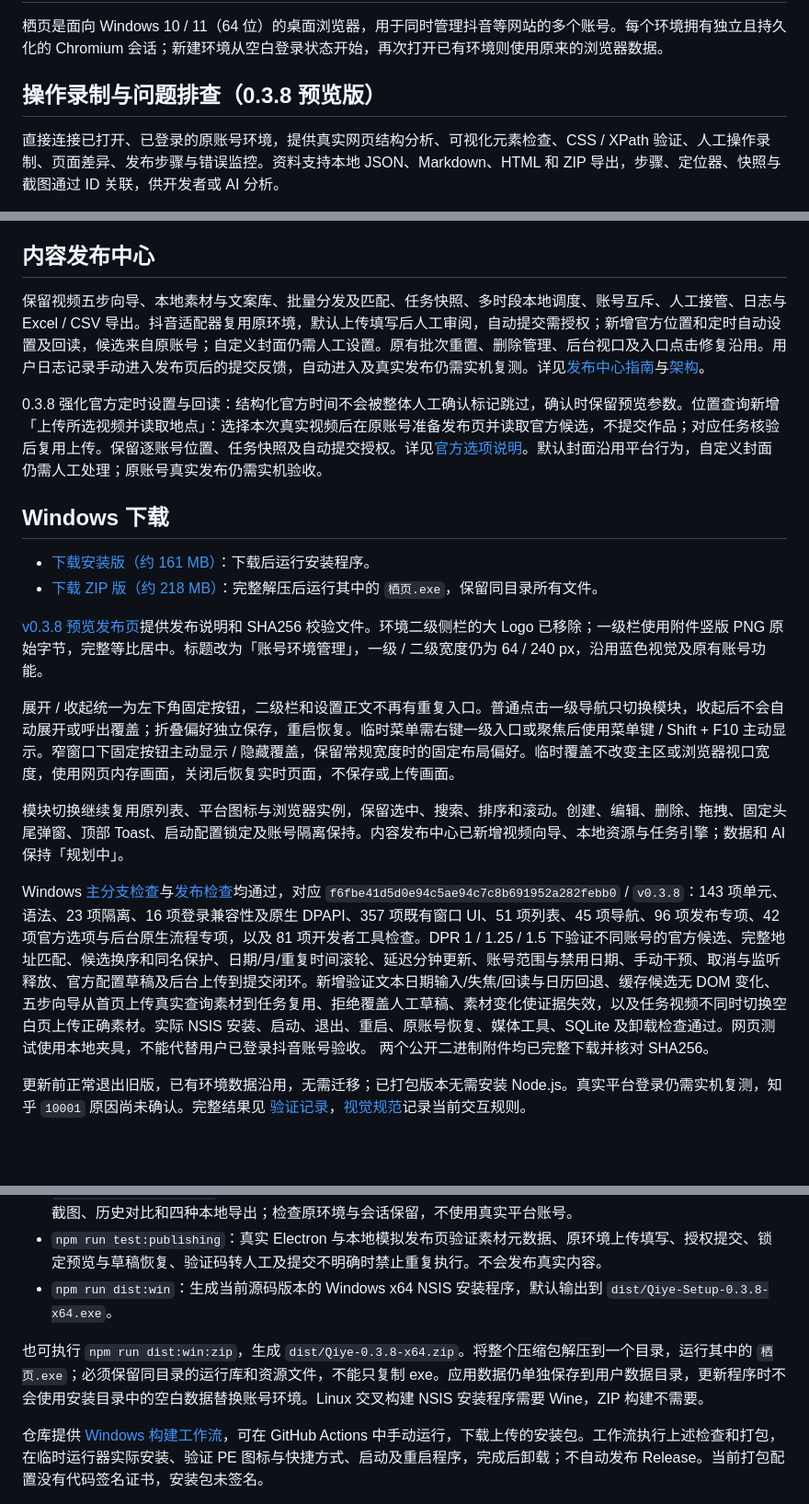
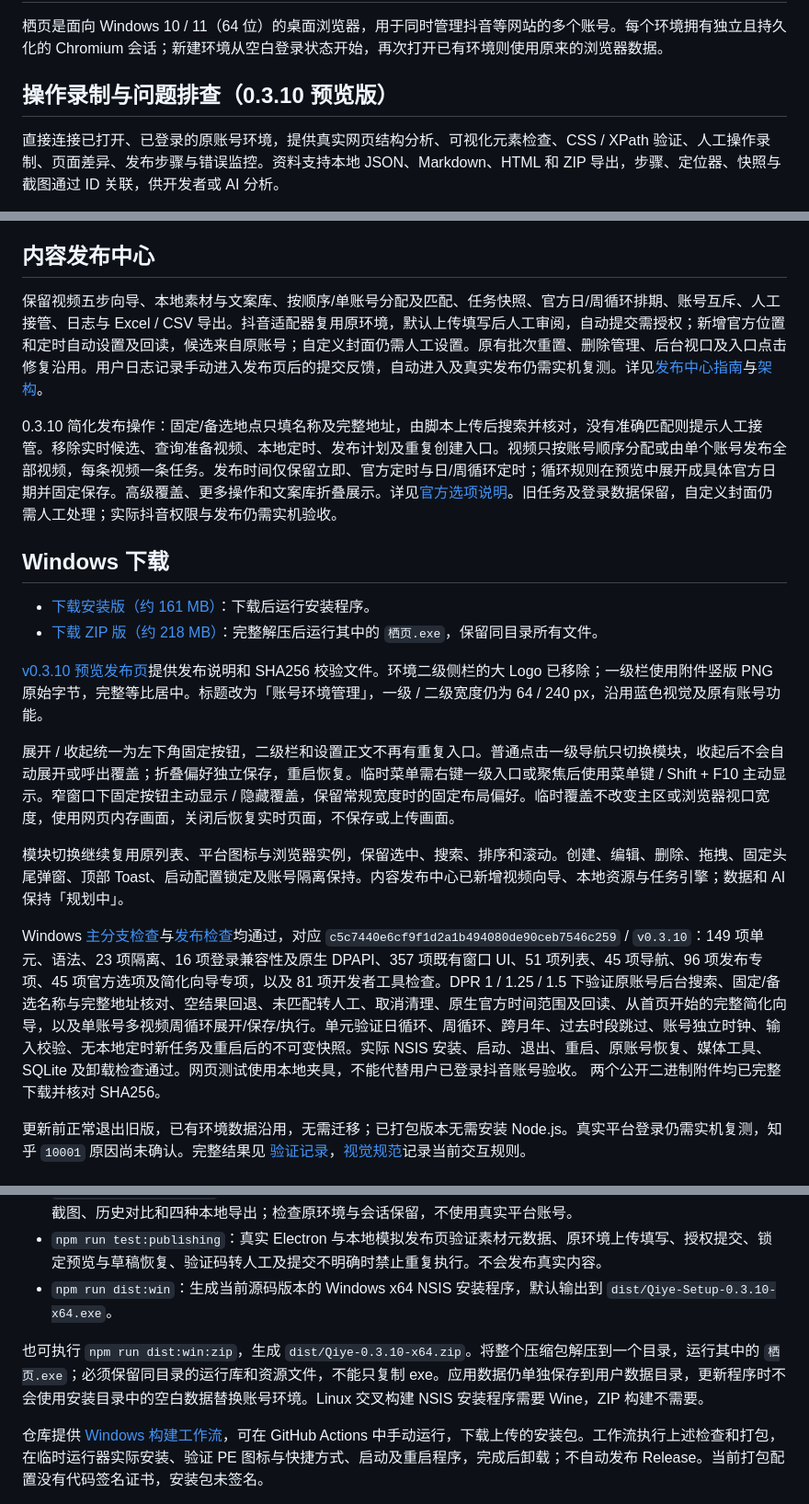
Before and after one commit to liu341567-sys/zhiwen, a Markdown page: README.md, 3 parts joined by grey strips. Shown at 92% size. GitHub-like rendering; blank space fills up the shorter version.

Commit message:
Document verified 0.3.10 publishing simplification, recurrence and Windows downloads

```diff
--- a/README.md
+++ b/README.md
@@ -2,7 +2,7 @@
 
 栖页是面向 Windows 10 / 11（64 位）的桌面浏览器，用于同时管理抖音等网站的多个账号。每个环境拥有独立且持久化的 Chromium 会话；新建环境从空白登录状态开始，再次打开已有环境则使用原来的浏览器数据。
 
-## 操作录制与问题排查（0.3.8 预览版）
+## 操作录制与问题排查（0.3.10 预览版）
 
 直接连接已打开、已登录的原账号环境，提供真实网页结构分析、可视化元素检查、CSS / XPath 验证、人工操作录制、页面差异、发布步骤与错误监控。资料支持本地 JSON、Markdown、HTML 和 ZIP 导出，步骤、定位器、快照与截图通过 ID 关联，供开发者或 AI 分析。
 
@@ -15,9 +15,9 @@
 
 ## 内容发布中心
 
-保留视频五步向导、本地素材与文案库、批量分发及匹配、任务快照、多时段本地调度、账号互斥、人工接管、日志与 Excel / CSV 导出。抖音适配器复用原环境，默认上传填写后人工审阅，自动提交需授权；新增官方位置和定时自动设置及回读，候选来自原账号；自定义封面仍需人工设置。原有批次重置、删除管理、后台视口及入口点击修复沿用。用户日志记录手动进入发布页后的提交反馈，自动进入及真实发布仍需实机复测。详见[发布中心指南](docs/publishing-guide.md)与[架构](docs/publishing-architecture.md)。
+保留视频五步向导、本地素材与文案库、按顺序/单账号分配及匹配、任务快照、官方日/周循环排期、账号互斥、人工接管、日志与 Excel / CSV 导出。抖音适配器复用原环境，默认上传填写后人工审阅，自动提交需授权；新增官方位置和定时自动设置及回读，候选来自原账号；自定义封面仍需人工设置。原有批次重置、删除管理、后台视口及入口点击修复沿用。用户日志记录手动进入发布页后的提交反馈，自动进入及真实发布仍需实机复测。详见[发布中心指南](docs/publishing-guide.md)与[架构](docs/publishing-architecture.md)。
 
-0.3.8 强化官方定时设置与回读：结构化官方时间不会被整体人工确认标记跳过，确认时保留预览参数。位置查询新增「上传所选视频并读取地点」：选择本次真实视频后在原账号准备发布页并读取官方候选，不提交作品；对应任务核验后复用上传。保留逐账号位置、任务快照及自动提交授权。详见[官方选项说明](docs/douyin-options.md)。默认封面沿用平台行为，自定义封面仍需人工处理；原账号真实发布仍需实机验收。
+0.3.10 简化发布操作：固定/备选地点只填名称及完整地址，由脚本上传后搜索并核对，没有准确匹配则提示人工接管。移除实时候选、查询准备视频、本地定时、发布计划及重复创建入口。视频只按账号顺序分配或由单个账号发布全部视频，每条视频一条任务。发布时间仅保留立即、官方定时与日/周循环定时；循环规则在预览中展开成具体官方日期并固定保存。高级覆盖、更多操作和文案库折叠展示。详见[官方选项说明](docs/douyin-options.md)。旧任务及登录数据保留，自定义封面仍需人工处理；实际抖音权限与发布仍需实机验收。
 
 ## Windows 下载
 
@@ -26,11 +26,11 @@
 
-[v0.3.8 预览发布页](https://github.com/liu341567-sys/zhiwen/releases/tag/v0.3.8)提供发布说明和 SHA256 校验文件。环境二级侧栏的大 Logo 已移除；一级栏使用附件竖版 PNG 原始字节，完整等比居中。标题改为「账号环境管理」，一级 / 二级宽度仍为 64 / 240 px，沿用蓝色视觉及原有账号功能。
+[v0.3.10 预览发布页](https://github.com/liu341567-sys/zhiwen/releases/tag/v0.3.10)提供发布说明和 SHA256 校验文件。环境二级侧栏的大 Logo 已移除；一级栏使用附件竖版 PNG 原始字节，完整等比居中。标题改为「账号环境管理」，一级 / 二级宽度仍为 64 / 240 px，沿用蓝色视觉及原有账号功能。
 
 展开 / 收起统一为左下角固定按钮，二级栏和设置正文不再有重复入口。普通点击一级导航只切换模块，收起后不会自动展开或呼出覆盖；折叠偏好独立保存，重启恢复。临时菜单需右键一级入口或聚焦后使用菜单键 / Shift + F10 主动显示。窄窗口下固定按钮主动显示 / 隐藏覆盖，保留常规宽度时的固定布局偏好。临时覆盖不改变主区或浏览器视口宽度，使用网页内存画面，关闭后恢复实时页面，不保存或上传画面。
 
 模块切换继续复用原列表、平台图标与浏览器实例，保留选中、搜索、排序和滚动。创建、编辑、删除、拖拽、固定头尾弹窗、顶部 Toast、启动配置锁定及账号隔离保持。内容发布中心已新增视频向导、本地资源与任务引擎；数据和 AI 保持「规划中」。
 
-Windows [主分支检查](https://github.com/liu341567-sys/zhiwen/actions/runs/38204955916)与[发布检查](https://github.com/liu341567-sys/zhiwen/actions/runs/38205890486)均通过，对应 `f6fbe41d5d0e94c5ae94c7c8b691952a282febb0` / `v0.3.8`：143 项单元、语法、23 项隔离、16 项登录兼容性及原生 DPAPI、357 项既有窗口 UI、51 项列表、45 项导航、96 项发布专项、42 项官方选项与后台原生流程专项，以及 81 项开发者工具检查。DPR 1 / 1.25 / 1.5 下验证不同账号的官方候选、完整地址匹配、候选换序和同名保护、日期/月/重复时间滚轮、延迟分钟更新、账号范围与禁用日期、手动干预、取消与监听释放、官方配置草稿及后台上传到提交闭环。新增验证文本日期输入/失焦/回读与日历回退、缓存候选无 DOM 变化、五步向导从首页上传真实查询素材到任务复用、拒绝覆盖人工草稿、素材变化使证据失效，以及任务视频不同时切换空白页上传正确素材。实际 NSIS 安装、启动、退出、重启、原账号恢复、媒体工具、SQLite 及卸载检查通过。网页测试使用本地夹具，不能代替用户已登录抖音账号验收。 两个公开二进制附件均已完整下载并核对 SHA256。
+Windows [主分支检查](https://github.com/liu341567-sys/zhiwen/actions/runs/38233748564)与[发布检查](https://github.com/liu341567-sys/zhiwen/actions/runs/38233896493)均通过，对应 `c5c7440e6cf9f1d2a1b494080de90ceb7546c259` / `v0.3.10`：149 项单元、语法、23 项隔离、16 项登录兼容性及原生 DPAPI、357 项既有窗口 UI、51 项列表、45 项导航、96 项发布专项、45 项官方选项及简化向导专项，以及 81 项开发者工具检查。DPR 1 / 1.25 / 1.5 下验证原账号后台搜索、固定/备选名称与完整地址核对、空结果回退、未匹配转人工、取消清理、原生官方时间范围及回读、从首页开始的完整简化向导，以及单账号多视频周循环展开/保存/执行。单元验证日循环、周循环、跨月年、过去时段跳过、账号独立时钟、输入校验、无本地定时新任务及重启后的不可变快照。实际 NSIS 安装、启动、退出、重启、原账号恢复、媒体工具、SQLite 及卸载检查通过。网页测试使用本地夹具，不能代替用户已登录抖音账号验收。 两个公开二进制附件均已完整下载并核对 SHA256。
 
 更新前正常退出旧版，已有环境数据沿用，无需迁移；已打包版本无需安装 Node.js。真实平台登录仍需实机复测，知乎 `10001` 原因尚未确认。完整结果见 [验证记录](docs/validation.md)，[视觉规范](docs/visual-system.md)记录当前交互规则。
 
@@ -96,9 +96,9 @@ npm run dist:win
 - `npm run test:ui`：在真实 Electron 窗口中以 100%、125%、150% 的设备缩放检查品牌图片、标签关闭区域、长名称、弹窗、小工作区及原生网页视图位置。实际尺寸与检查数量按显示器工作区记录。
 - `npm run test:developer`：在真实 Electron 窗口与本地网页夹具中验证结构分析、可视化选取、操作录制、脱敏截图、历史对比和四种本地导出；检查原环境与会话保留，不使用真实平台账号。
 - `npm run test:publishing`：真实 Electron 与本地模拟发布页验证素材元数据、原环境上传填写、授权提交、锁定预览与草稿恢复、验证码转人工及提交不明确时禁止重复执行。不会发布真实内容。
-- `npm run dist:win`：生成当前源码版本的 Windows x64 NSIS 安装程序，默认输出到 `dist/Qiye-Setup-0.3.8-x64.exe`。
+- `npm run dist:win`：生成当前源码版本的 Windows x64 NSIS 安装程序，默认输出到 `dist/Qiye-Setup-0.3.10-x64.exe`。
 
-也可执行 `npm run dist:win:zip`，生成 `dist/Qiye-0.3.8-x64.zip`。将整个压缩包解压到一个目录，运行其中的 `栖页.exe`；必须保留同目录的运行库和资源文件，不能只复制 exe。应用数据仍单独保存到用户数据目录，更新程序时不会使用安装目录中的空白数据替换账号环境。Linux 交叉构建 NSIS 安装程序需要 Wine，ZIP 构建不需要。
+也可执行 `npm run dist:win:zip`，生成 `dist/Qiye-0.3.10-x64.zip`。将整个压缩包解压到一个目录，运行其中的 `栖页.exe`；必须保留同目录的运行库和资源文件，不能只复制 exe。应用数据仍单独保存到用户数据目录，更新程序时不会使用安装目录中的空白数据替换账号环境。Linux 交叉构建 NSIS 安装程序需要 Wine，ZIP 构建不需要。
 
 仓库提供 [Windows 构建工作流](.github/workflows/windows.yml)，可在 GitHub Actions 中手动运行，下载上传的安装包。工作流执行上述检查和打包，在临时运行器实际安装、验证 PE 图标与快捷方式、启动及重启程序，完成后卸载；不自动发布 Release。当前打包配置没有代码签名证书，安装包未签名。
 
```
Also changed, not shown: other parts of README.md (+2 -2 lines), docs/release-notes.md (+13 -1 lines), docs/validation.md (+14 -0 lines).
